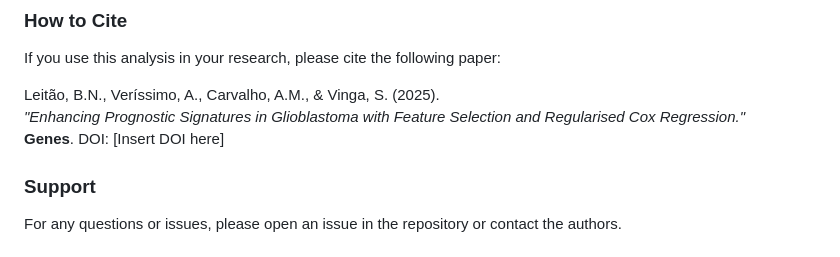
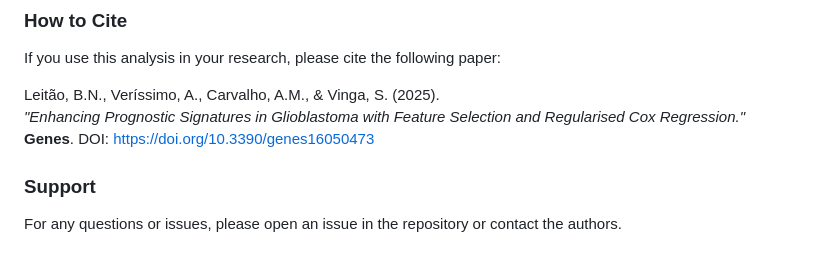
Before and after one commit to sysbiomed/GBMsurvival, a Markdown page: README.md, the part around the change. Drawn GitHub-style.

Commit message:
Update README.md
updated reference

```diff
--- a/README.md
+++ b/README.md
@@ -134,7 +134,7 @@ If you use this analysis in your research, please cite the following paper:
 
 Leitão, B.N., Veríssimo, A., Carvalho, A.M., & Vinga, S. (2025).\
 *"Enhancing Prognostic Signatures in Glioblastoma with Feature Selection and Regularised Cox Regression."*\
-**Genes**. DOI: [Insert DOI here]
+**Genes**. DOI: https://doi.org/10.3390/genes16050473
 
 ### Support
 
```
